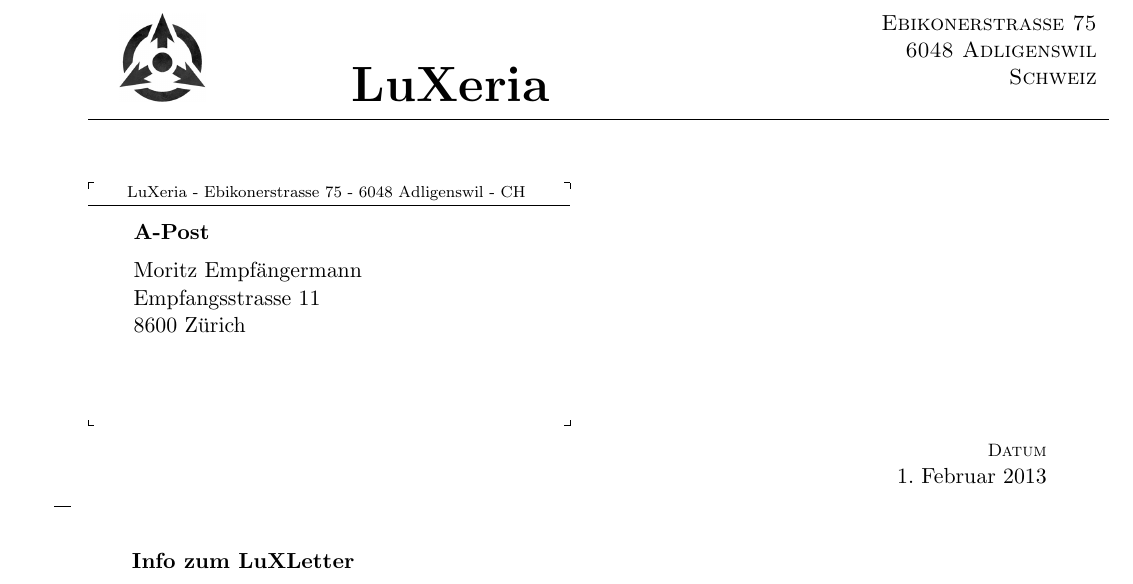
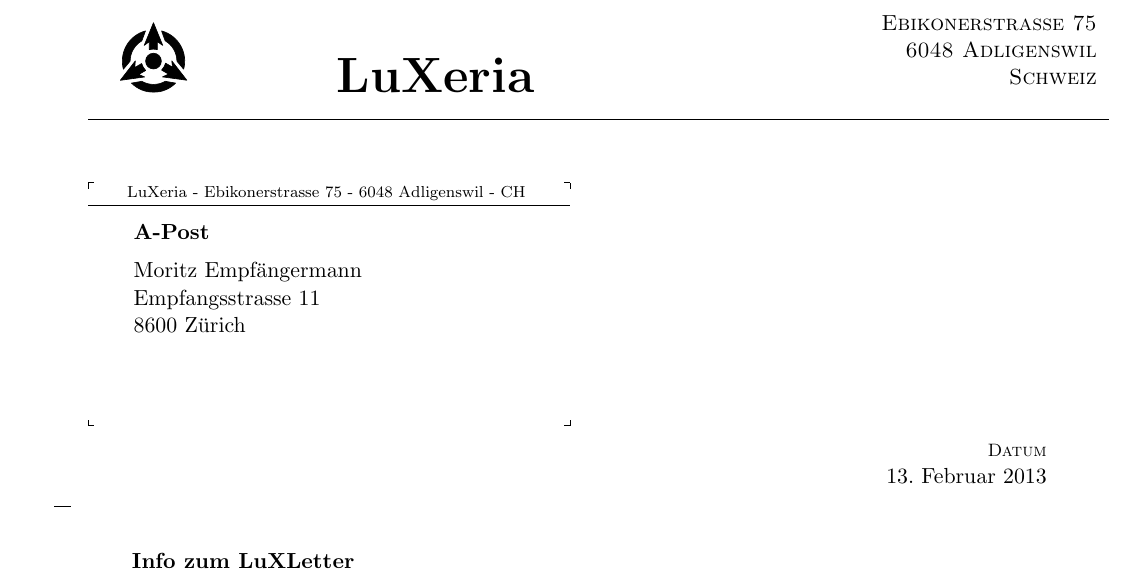
Before and after one commit to luxeria/luxtex, a LaTeX document (letter/luxletter.tex): part of the page, cut so that both start at the same text. The pictures show the PDF file letter/luxletter.pdf that the author committed with the source.

Commit message:
Logo in serienbrief und letter korrigiert

```diff
--- a/letter/luxletter.tex
+++ b/letter/luxletter.tex
@@ -11,7 +11,7 @@
 \trennlinien
 
 %%%%% LuXeria-Settings
-\Name           {\includegraphics[scale=0.2]{../lux_logo.pdf}
+\Name           {\includegraphics[scale=0.2]{../logo/lux_logo.pdf}
 		 \hfill \Huge{\textbf{LuXeria}} \normalsize
 		 \hfill \hfill \hfill \hfill }
 \Strasse        {Ebikonerstrasse 75}
```
Also changed, not shown: letter/luxletter.pdf, 3 other files.
